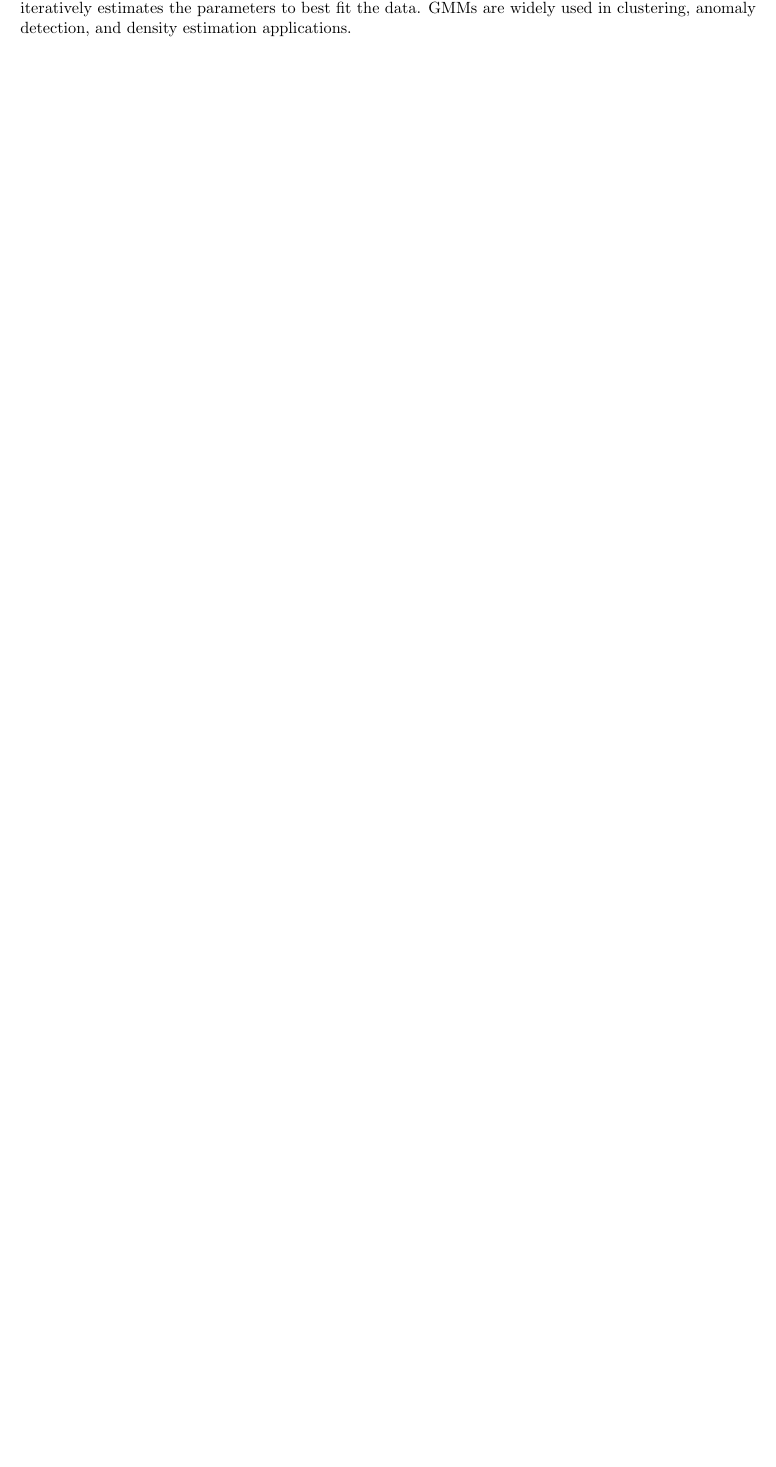
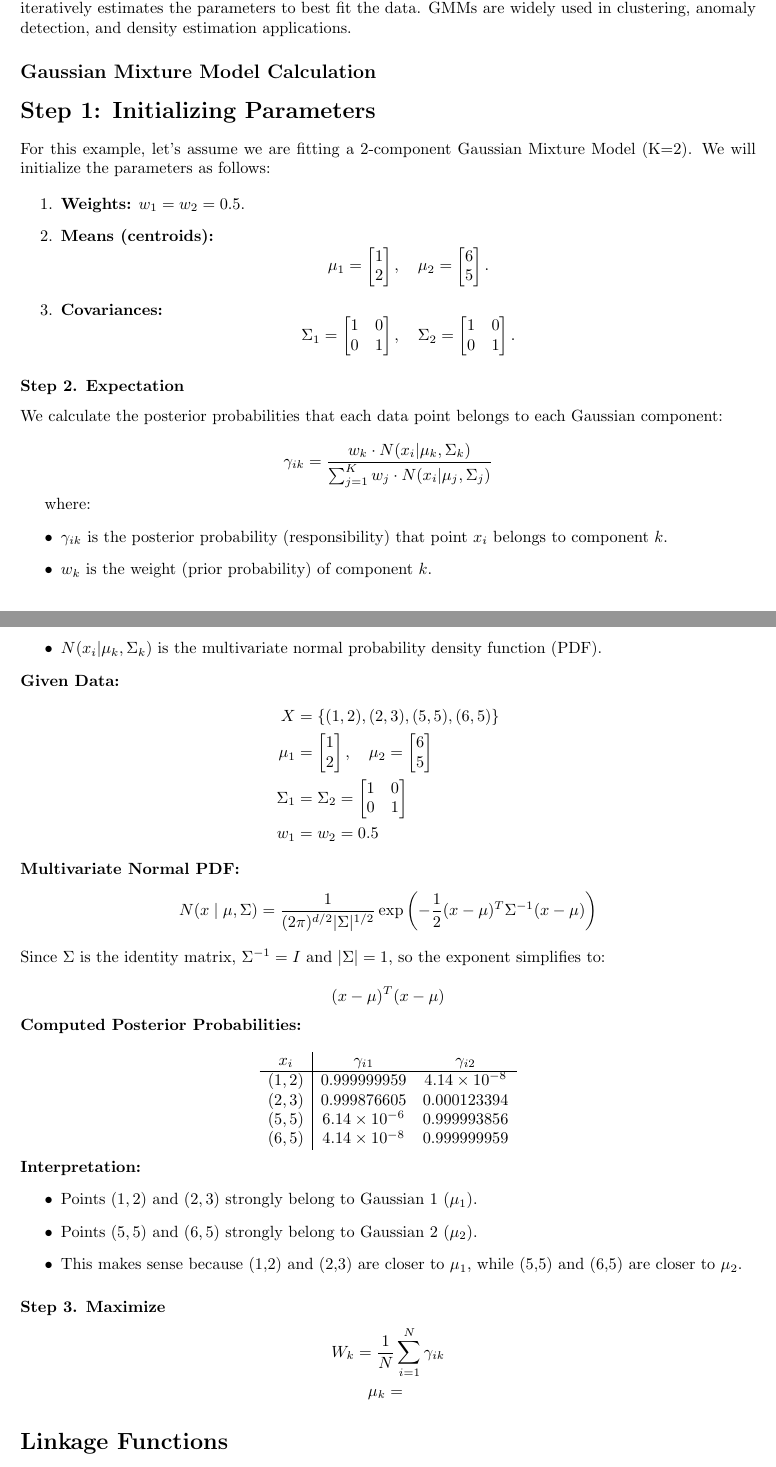
Before and after one commit to AlbertJojo2313/Big_Data_Analysis, a LaTeX document (notes/Unit_2/Notes.tex): part of page 3 of 3 before the commit and two parts of pages 3 and 4 of 4 after it, the two joined at a grey line, cut so that both start at the same text, the shorter picture padded with empty space. Compiled offline with pdfLaTeX.

Commit message:
Some modification

```diff
--- a/notes/Unit_2/Notes.tex
+++ b/notes/Unit_2/Notes.tex
@@ -124,3 +124,98 @@ MLE is used to estimate the parameters \((w_k, \mu_k, \Sigma_k)\) of the Gaussia
 \subsection*{Conclusion}
 The Gaussian Mixture Model is a flexible approach for modeling data that comes from multiple Gaussian distributions. It is often optimized using the Expectation-Maximization (EM) algorithm, which iteratively estimates the parameters to best fit the data. GMMs are widely used in clustering, anomaly detection, and density estimation applications.
 
+\subsection*{Gaussian Mixture Model Calculation}
+\section*{Step 1: Initializing Parameters}
+
+For this example, let's assume we are fitting a 2-component Gaussian Mixture Model (K=2). We will initialize the parameters as follows:
+
+\begin{enumerate}
+    \item \textbf{Weights:} \( w_1 = w_2 = 0.5 \).
+    \item \textbf{Means (centroids):}
+    \[
+    \mu_1 =
+    \begin{bmatrix}
+        1 \\
+        2
+    \end{bmatrix}, \quad
+    \mu_2 =
+    \begin{bmatrix}
+        6 \\
+        5
+    \end{bmatrix}.
+    \]
+    \item \textbf{Covariances:}
+    \[
+    \Sigma_1 =
+    \begin{bmatrix}
+        1 & 0 \\
+        0 & 1
+    \end{bmatrix}, \quad
+    \Sigma_2 =
+    \begin{bmatrix}
+        1 & 0 \\
+        0 & 1
+    \end{bmatrix}.
+    \]
+\end{enumerate}
+\subsubsection*{Step 2. Expectation}
+We calculate the posterior probabilities that each data point belongs to each Gaussian component:
+
+\[
+\gamma_{ik} = \frac{w_k \cdot N(x_i \vert \mu_k , \Sigma_k)}{\sum_{j=1}^{K} w_j \cdot N(x_i \vert \mu_j, \Sigma_j)}
+\]
+
+where:
+\begin{itemize}
+    \item \( \gamma_{ik} \) is the posterior probability (responsibility) that point \( x_i \) belongs to component \( k \).
+    \item \( w_k \) is the weight (prior probability) of component \( k \).
+    \item \( N(x_i \vert \mu_k , \Sigma_k) \) is the multivariate normal probability density function (PDF).
+\end{itemize}
+
+\noindent \textbf{Given Data:}
+\begin{align*}
+X &= \{(1,2), (2,3), (5,5), (6,5)\} \\
+\mu_1 &= \begin{bmatrix} 1 \\ 2 \end{bmatrix}, \quad
+\mu_2 = \begin{bmatrix} 6 \\ 5 \end{bmatrix} \\
+\Sigma_1 &= \Sigma_2 = \begin{bmatrix} 1 & 0 \\ 0 & 1 \end{bmatrix} \\
+w_1 &= w_2 = 0.5
+\end{align*}
+
+\noindent \textbf{Multivariate Normal PDF:}
+\[
+N(x \mid \mu, \Sigma) = \frac{1}{(2\pi)^{d/2} |\Sigma|^{1/2}}
+\exp \left( -\frac{1}{2} (x - \mu)^T \Sigma^{-1} (x - \mu) \right)
+\]
+Since \(\Sigma\) is the identity matrix, \(\Sigma^{-1} = I\) and \(|\Sigma| = 1\), so the exponent simplifies to:
+
+\[
+(x - \mu)^T (x - \mu)
+\]
+
+\noindent \textbf{Computed Posterior Probabilities:}
+
+\[
+\begin{array}{c|cc}
+x_i & \gamma_{i1} & \gamma_{i2} \\
+\hline
+(1,2) & 0.999999959 & 4.14 \times 10^{-8} \\
+(2,3) & 0.999876605 & 0.000123394 \\
+(5,5) & 6.14 \times 10^{-6} & 0.999993856 \\
+(6,5) & 4.14 \times 10^{-8} & 0.999999959 \\
+\end{array}
+\]
+
+\noindent \textbf{Interpretation:}
+\begin{itemize}
+    \item Points \((1,2)\) and \((2,3)\) strongly belong to Gaussian 1 (\(\mu_1\)).
+    \item Points \((5,5)\) and \((6,5)\) strongly belong to Gaussian 2 (\(\mu_2\)).
+    \item This makes sense because (1,2) and (2,3) are closer to \(\mu_1\), while (5,5) and (6,5) are closer to \(\mu_2\).
+\end{itemize}
+\subsubsection*{Step 3. Maximize}
+\[
+W_k = \frac{1}{N}\sum_{i=1}^{N} \gamma_{ik}
+\]
+\[
+\mu_k = \
+\]
+\section*{Linkage Functions}
```
Also changed, not shown: notes/Unit_2/Notes.tex (4 more changed lines), 4 other files.
